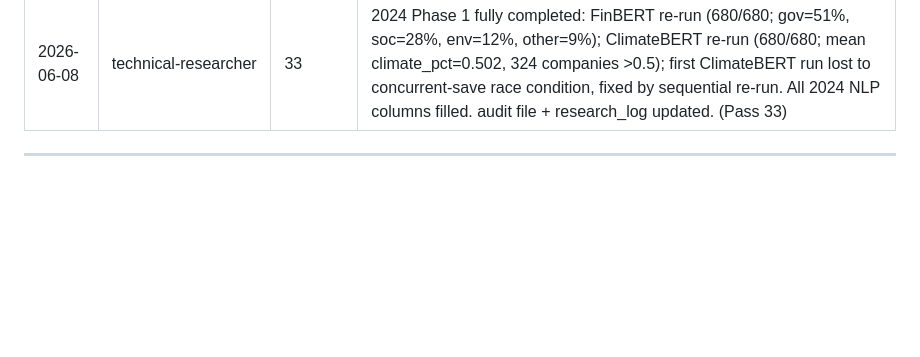
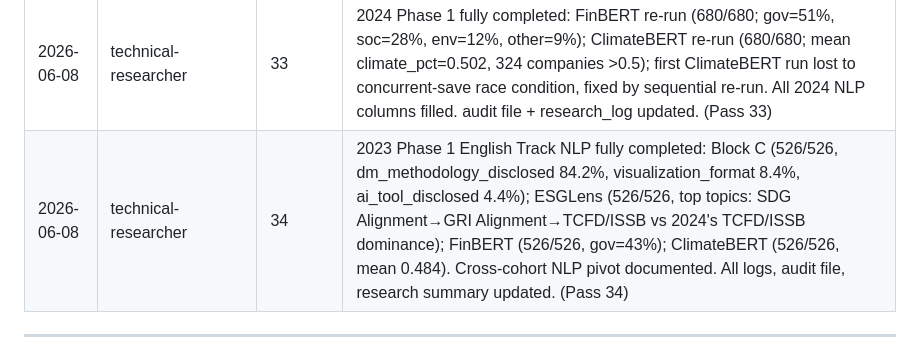
Before and after one commit to ReinierK2026/Research-2026, a Markdown page: data/research-summary_twse-materiality.md, the part around the change. GitHub-like rendering; blank space fills up the shorter version.

Commit message:
data: sync research files [2026-06-08 20:33] — data/research-summary_twse-materiality.md

```diff
--- a/data/research-summary_twse-materiality.md
+++ b/data/research-summary_twse-materiality.md
@@ -404,6 +404,7 @@ gri_101_applied, gri_new_climate_energy_adopted, ifrs_s1_adopted, issb_s2_adopte
 | 2026-06-08 | coordinator | 31 | n_material_topics_a per-cohort structural ceiling investigation: 2021:70.8% (339/479), 2022:85.1% (525/617), 2023:79.2% (576/727), 2024:97.0% (1,011/1,042); three root causes documented; confirmed gaps are non-improvable with current pipeline (Pass 31) |
 | 2026-06-08 | technical-researcher | 32 | Phase 1 English Track NLP (2024 cohort): Step 1.4 Block C regex (680 files, 16 variables); Step 1.3 ESGLens SBERT matcher (680 files, 7 cols + full JSONL); Steps 1.1/1.2 ran locally but DB write corrupted — DB repaired (7,765 rows, 175 cols), ESGLens merged, FinBERT/ClimateBERT cols reserved for re-run; `db_utils.py` added to prevent recurrence (Pass 32) |
 | 2026-06-08 | technical-researcher | 33 | 2024 Phase 1 fully completed: FinBERT re-run (680/680; gov=51%, soc=28%, env=12%, other=9%); ClimateBERT re-run (680/680; mean climate_pct=0.502, 324 companies >0.5); first ClimateBERT run lost to concurrent-save race condition, fixed by sequential re-run. All 2024 NLP columns filled. audit file + research_log updated. (Pass 33) |
+| 2026-06-08 | technical-researcher | 34 | 2023 Phase 1 English Track NLP fully completed: Block C (526/526, dm_methodology_disclosed 84.2%, visualization_format 8.4%, ai_tool_disclosed 4.4%); ESGLens (526/526, top topics: SDG Alignment→GRI Alignment→TCFD/ISSB vs 2024's TCFD/ISSB dominance); FinBERT (526/526, gov=43%); ClimateBERT (526/526, mean 0.484). Cross-cohort NLP pivot documented. All logs, audit file, research summary updated. (Pass 34) |
 
 ---
 
```
